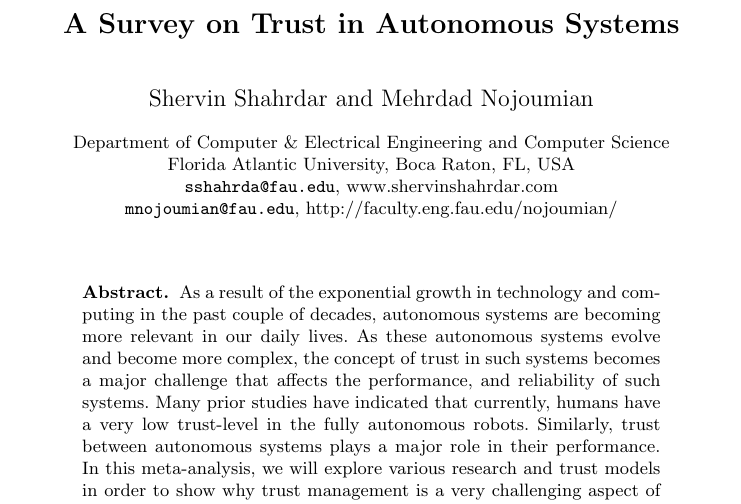
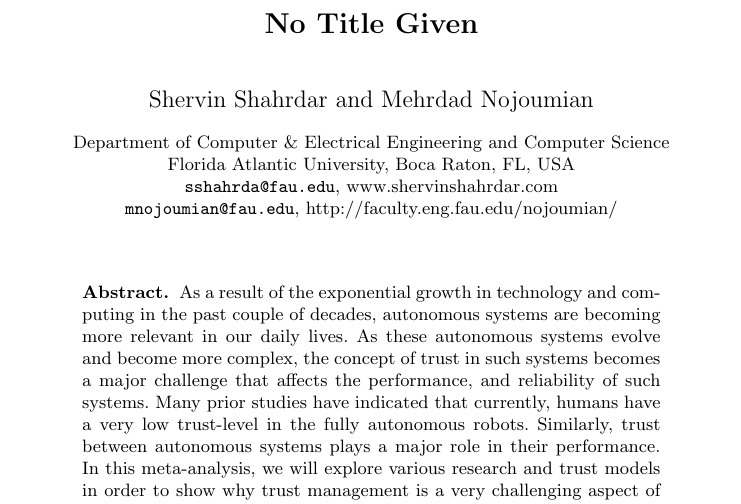
Before and after one commit to lizziemenezes/Research-Paper-ATR, a LaTeX thesis (1.AutonomousTrust_Humans/ShervinTrustSurvey.tex): part of page 1 of 17, cut at the place of the change. Compiled offline with pdfLaTeX.

Commit message:
Just testing out the commit button.

```diff
--- a/1.AutonomousTrust_Humans/ShervinTrustSurvey.tex
+++ b/1.AutonomousTrust_Humans/ShervinTrustSurvey.tex
@@ -72,7 +72,6 @@
 %
 \mainmatter              % start of the contributions
 %
-\title{A Survey on Trust in Autonomous Systems \\
 }
 %
 \titlerunning{A survey on Trust}  % abbreviated title (for running head)
```
